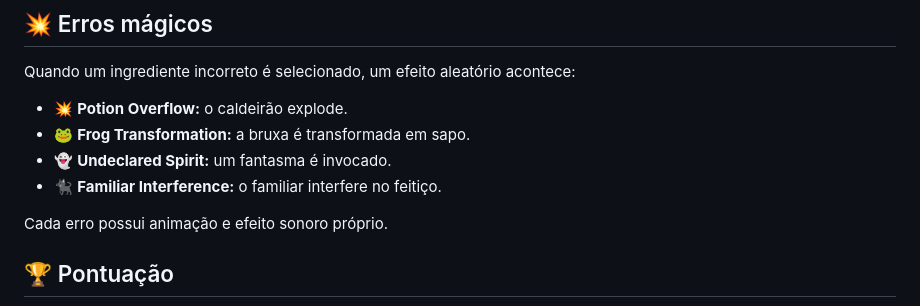
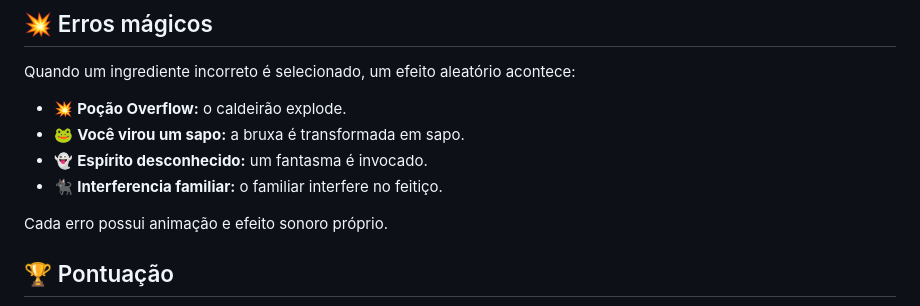
Before and after one commit to rafaella-leite/spellscript, a Markdown page: README.md, the part around the change. GitHub-like rendering.

Commit message:
Atualiza README

```diff
--- a/README.md
+++ b/README.md
@@ -26,10 +26,10 @@ A cada rodada, uma receita com quatro ingredientes é apresentada. Após alguns
 
 Quando um ingrediente incorreto é selecionado, um efeito aleatório acontece:
 
-- 💥 **Potion Overflow:** o caldeirão explode.
-- 🐸 **Frog Transformation:** a bruxa é transformada em sapo.
-- 👻 **Undeclared Spirit:** um fantasma é invocado.
-- 🐈‍⬛ **Familiar Interference:** o familiar interfere no feitiço.
+- 💥 **Poção Overflow:** o caldeirão explode.
+- 🐸 **Você virou um sapo:** a bruxa é transformada em sapo.
+- 👻 **Espírito desconhecido:** um fantasma é invocado.
+- 🐈‍⬛ **Interferencia familiar:** o familiar interfere no feitiço.
 
 Cada erro possui animação e efeito sonoro próprio.
 
```
